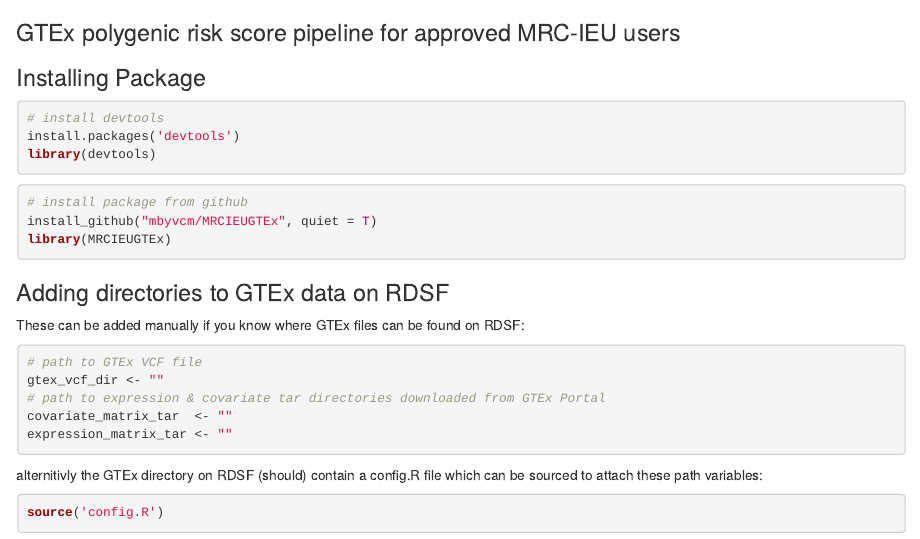
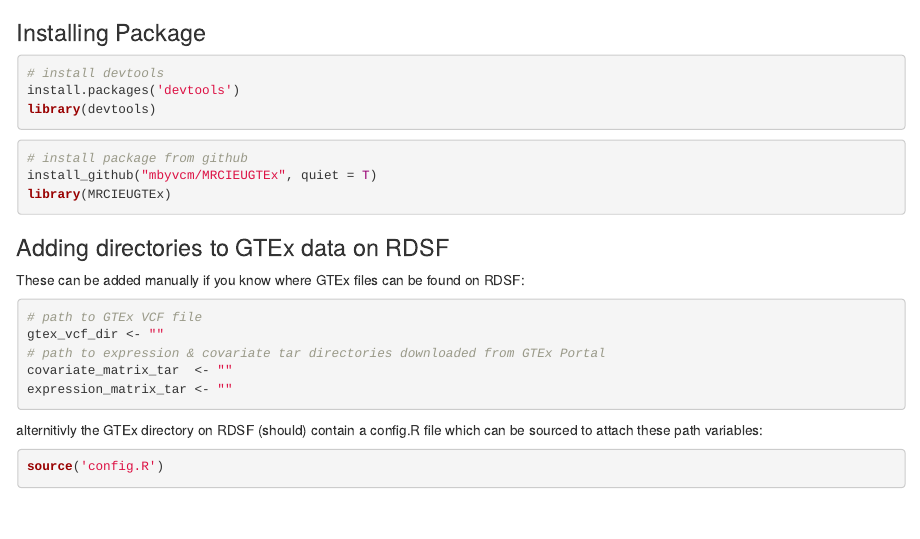
Before and after one commit to mbyvcm/MRCIEUGTEx, an R Markdown document (README.Rmd): the page in a window 1100 px wide, from its top. Rendered offline with R 4.5, knitr and Pandoc, with nearby package versions; some code elsewhere in the file could not run offline.

Commit message:
Update README.Rmd

````diff
--- a/README.Rmd
+++ b/README.Rmd
@@ -1,7 +1,5 @@
-### GTEx polygenic risk score pipeline for approved MRC-IEU users
 
 ### Installing Package
-
 
 ```{r,}
 # install devtools
````
Also changed, not shown: README.Rmd (1 more changed lines).
